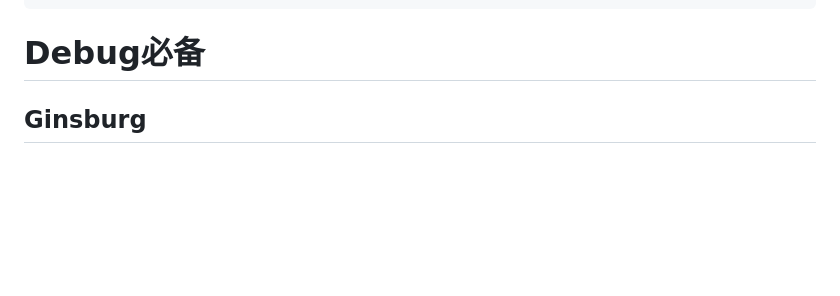
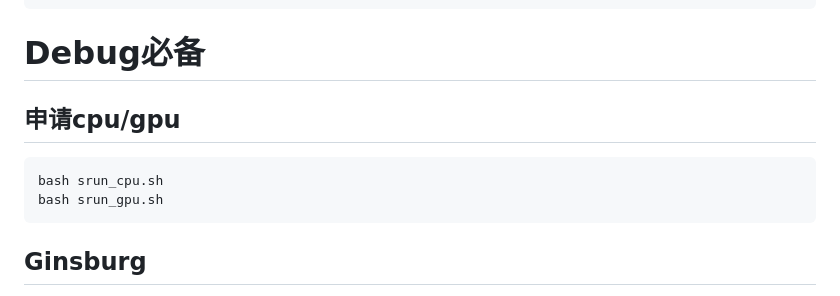
Before and after one commit to Lyric98/probML6701, a Markdown page: BNE/LyricLearningRecord.md, the part around the change. Rendered like a GitHub page; blank space fills up the shorter version.

Commit message:
Update LyricLearningRecord.md
申请cpu/gpu

````diff
--- a/BNE/LyricLearningRecord.md
+++ b/BNE/LyricLearningRecord.md
@@ -91,6 +91,13 @@ python sr.py -p train -c config/sr_wave_64_512CBIS.json -enable_wandb -log_wandb
 ```
 
 # Debug必备
+
+## 申请cpu/gpu
+```
+bash srun_cpu.sh
+bash srun_gpu.sh
+```
+
 ## Ginsburg
 打断点 会在断点的地方停下
 ```
````
